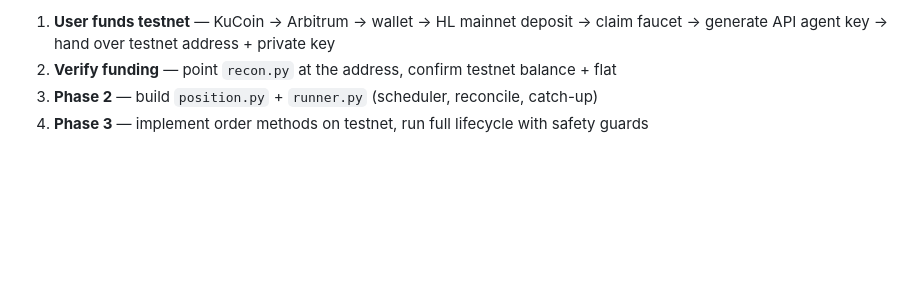
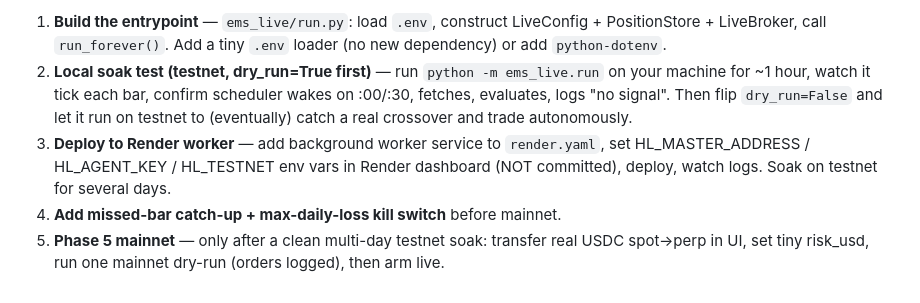
Before and after one commit to chillcharcontacto-cyber/backtest-api, a Markdown page: docs/handoff/HANDOFF.md, the part around one of its changes. Drawn GitHub-style; blank space fills up the shorter version.

```diff
--- a/docs/handoff/HANDOFF.md
+++ b/docs/handoff/HANDOFF.md
@@ -84,6 +86,15 @@ faucet, then claim 1000 mock USDC, then generate the API agent key.
 
-1. **User funds testnet** — KuCoin → Arbitrum → wallet → HL mainnet deposit →
-   claim faucet → generate API agent key → hand over testnet address + private key
-2. **Verify funding** — point `recon.py` at the address, confirm testnet balance + flat
-3. **Phase 2** — build `position.py` + `runner.py` (scheduler, reconcile, catch-up)
-4. **Phase 3** — implement order methods on testnet, run full lifecycle with safety guards
+1. **Build the entrypoint** — `ems_live/run.py`: load `.env`, construct LiveConfig +
+   PositionStore + LiveBroker, call `run_forever()`. Add a tiny `.env` loader
+   (no new dependency) or add `python-dotenv`.
+2. **Local soak test (testnet, dry_run=True first)** — run `python -m ems_live.run`
+   on your machine for ~1 hour, watch it tick each bar, confirm scheduler wakes on
+   :00/:30, fetches, evaluates, logs "no signal". Then flip `dry_run=False` and let
+   it run on testnet to (eventually) catch a real crossover and trade autonomously.
+3. **Deploy to Render worker** — add background worker service to `render.yaml`,
+   set HL_MASTER_ADDRESS / HL_AGENT_KEY / HL_TESTNET env vars in Render dashboard
+   (NOT committed), deploy, watch logs. Soak on testnet for several days.
+4. **Add missed-bar catch-up + max-daily-loss kill switch** before mainnet.
+5. **Phase 5 mainnet** — only after a clean multi-day testnet soak: transfer real
+   USDC spot→perp in UI, set tiny risk_usd, run one mainnet dry-run (orders logged),
+   then arm live.
```
Also changed, not shown: other parts of docs/handoff/HANDOFF.md (+53 -51 lines), docs/decisions-log.md (+40 -0 lines).
